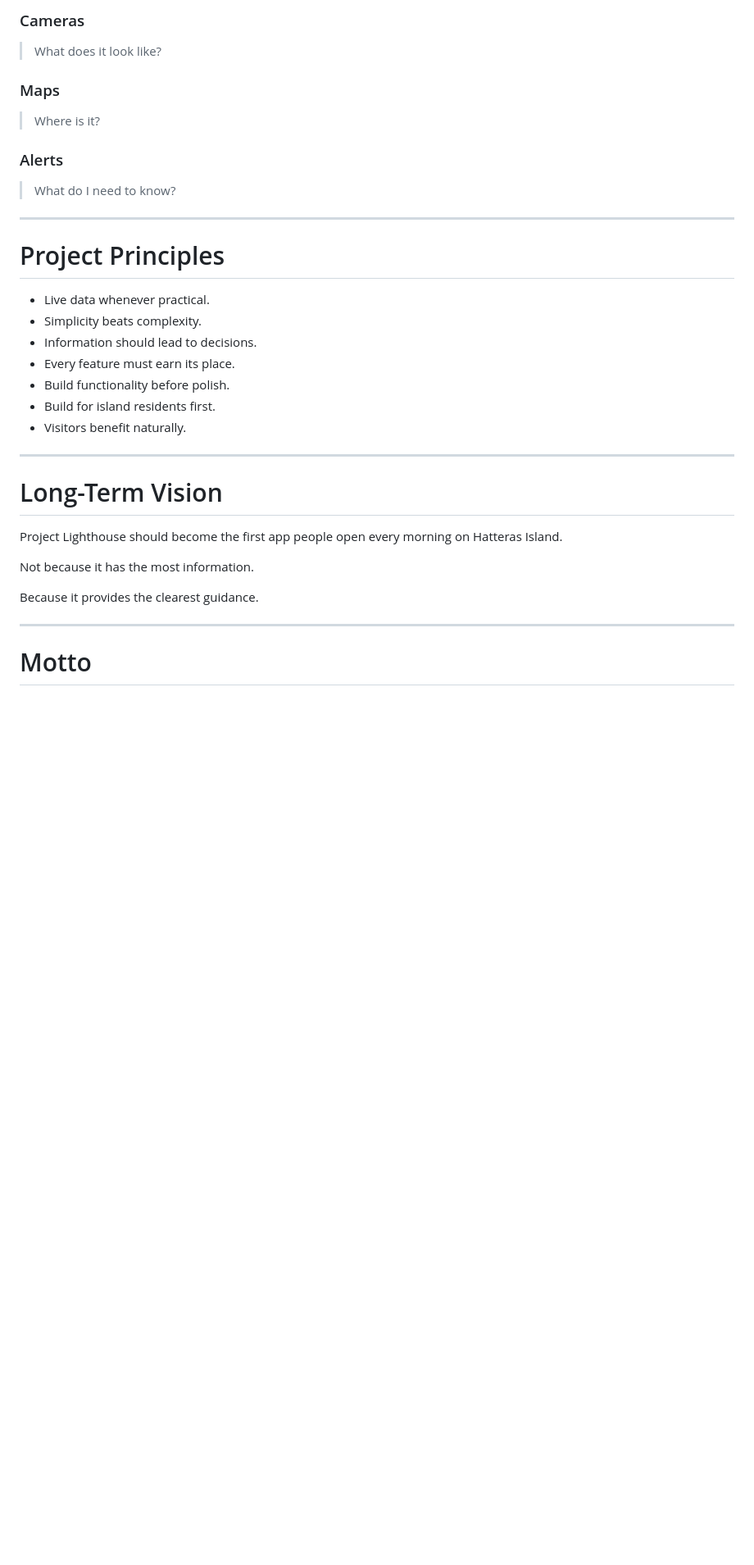
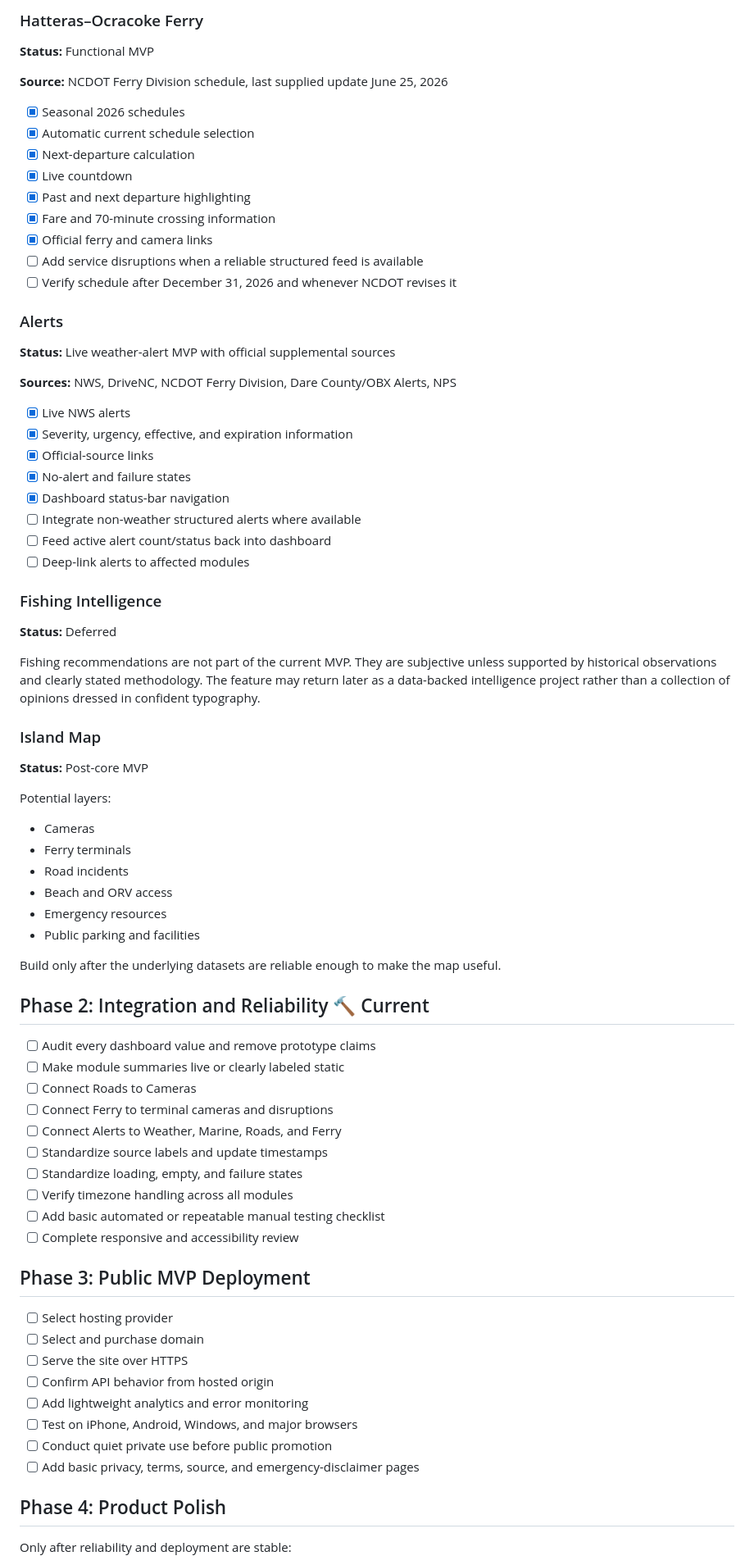
Before and after one commit to tmh0328-hub/ProjectLighthouse, a Markdown page: ROADMAP.md, the part around one of its changes. Shown at 82% size. Rendered like a GitHub page; blank space fills up the shorter version.

Commit message:
Update roadmap to reflect current Lighthouse MVP

```diff
--- a/ROADMAP.md
+++ b/ROADMAP.md
@@ -305,38 +110,81 @@ Only after the platform is feature complete.
 
-### Cameras
+### Hatteras–Ocracoke Ferry
 
-> What does it look like?
+**Status:** Functional MVP
 
-### Maps
+**Source:** NCDOT Ferry Division schedule, last supplied update June 25, 2026
 
-> Where is it?
+- [x] Seasonal 2026 schedules
+- [x] Automatic current schedule selection
+- [x] Next-departure calculation
+- [x] Live countdown
+- [x] Past and next departure highlighting
+- [x] Fare and 70-minute crossing information
+- [x] Official ferry and camera links
+- [ ] Add service disruptions when a reliable structured feed is available
+- [ ] Verify schedule after December 31, 2026 and whenever NCDOT revises it
 
 ### Alerts
 
-> What do I need to know?
+**Status:** Live weather-alert MVP with official supplemental sources
 
----
+**Sources:** NWS, DriveNC, NCDOT Ferry Division, Dare County/OBX Alerts, NPS
 
-# Project Principles
+- [x] Live NWS alerts
+- [x] Severity, urgency, effective, and expiration information
+- [x] Official-source links
+- [x] No-alert and failure states
+- [x] Dashboard status-bar navigation
+- [ ] Integrate non-weather structured alerts where available
+- [ ] Feed active alert count/status back into dashboard
+- [ ] Deep-link alerts to affected modules
 
-- Live data whenever practical.
-- Simplicity beats complexity.
-- Information should lead to decisions.
-- Every feature must earn its place.
-- Build functionality before polish.
-- Build for island residents first.
-- Visitors benefit naturally.
+### Fishing Intelligence
 
----
+**Status:** Deferred
 
-# Long-Term Vision
+Fishing recommendations are not part of the current MVP. They are subjective unless supported by historical observations and clearly stated methodology. The feature may return later as a data-backed intelligence project rather than a collection of opinions dressed in confident typography.
 
-Project Lighthouse should become the first app people open every morning on Hatteras Island.
+### Island Map
 
-Not because it has the most information.
+**Status:** Post-core MVP
 
-Because it provides the clearest guidance.
+Potential layers:
 
----
+- Cameras
+- Ferry terminals
+- Road incidents
+- Beach and ORV access
+- Emergency resources
+- Public parking and facilities
 
-# Motto
+Build only after the underlying datasets are reliable enough to make the map useful.
+
+## Phase 2: Integration and Reliability 🔨 Current
+
+- [ ] Audit every dashboard value and remove prototype claims
+- [ ] Make module summaries live or clearly labeled static
+- [ ] Connect Roads to Cameras
+- [ ] Connect Ferry to terminal cameras and disruptions
+- [ ] Connect Alerts to Weather, Marine, Roads, and Ferry
+- [ ] Standardize source labels and update timestamps
+- [ ] Standardize loading, empty, and failure states
+- [ ] Verify timezone handling across all modules
+- [ ] Add basic automated or repeatable manual testing checklist
+- [ ] Complete responsive and accessibility review
+
+## Phase 3: Public MVP Deployment
+
+- [ ] Select hosting provider
+- [ ] Select and purchase domain
+- [ ] Serve the site over HTTPS
+- [ ] Confirm API behavior from hosted origin
+- [ ] Add lightweight analytics and error monitoring
+- [ ] Test on iPhone, Android, Windows, and major browsers
+- [ ] Conduct quiet private use before public promotion
+- [ ] Add basic privacy, terms, source, and emergency-disclaimer pages
+
+## Phase 4: Product Polish
+
+Only after reliability and deployment are stable:
+
```
Also changed, not shown: other parts of ROADMAP.md (+124 -277 lines).
